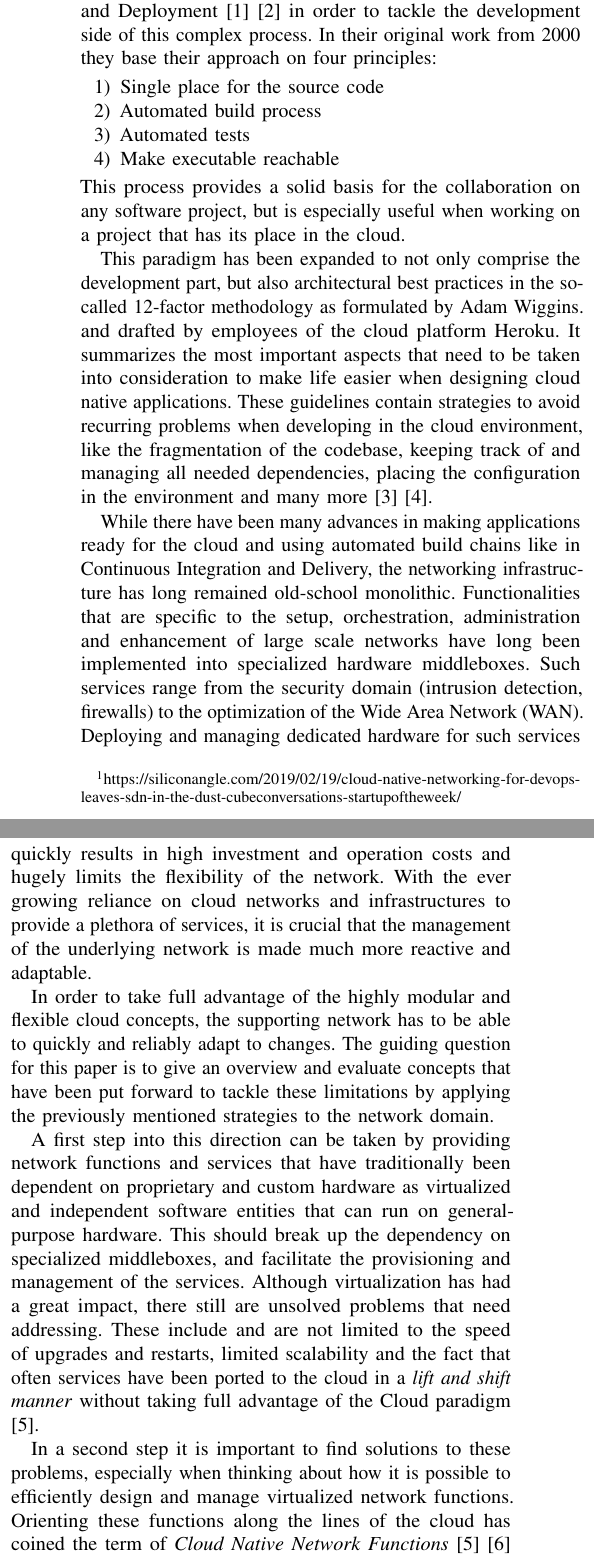
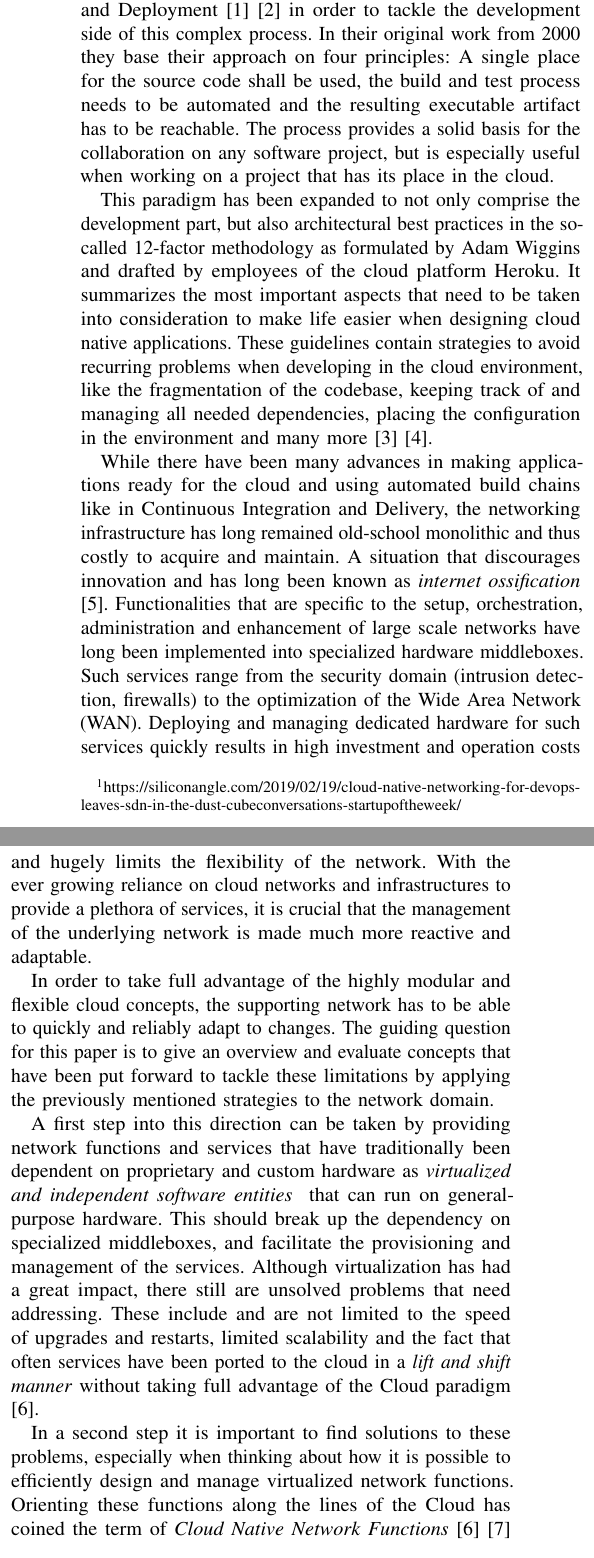
Before and after one commit to chrisioa/dsg-sem-m, a LaTeX paper (main.tex, which reads content.tex, intro.tex): two parts of the columns of page 1 of 3, joined at a grey line, cut so that both start at the same text. Compiled offline with pdfLaTeX.

Commit message:
refactor and work on intro

```diff
--- a/content.tex
+++ b/content.tex
@@ -1,32 +1,3 @@
-	\section{Introduction}
-%
-%1. Context
-%2. Problem
-%3. Problem relevant and nontrivial
-%4. Not solved before
-%5. My Plan for solving it
-
-``To move at full speed, it’s crucial to bring the networking operations teams into the DevOps chain,...''\footnote{https://siliconangle.com/2019/02/19/cloud-native-networking-for-devops-leaves-sdn-in-the-dust-cubeconversations-startupoftheweek/}.
-
-Many advances have been made in recent years towards making applications ready for the special environment of the cloud. Development of such programs needs to be adapted in order to be effective and efficient since it significantly departs from previous settings. Matthew Foemmel and Martin Fowler have proposed the influential practice of Continuous Integration and Deployment \cite{fowler_2006} \cite{fowler_foemmel_2000} in order to tackle the development side of this complex process. In their original work from 2000 they base their approach  on four principles:
-\begin{enumerate}
-	\item Single place for the source code
-	\item Automated build process
-	\item Automated tests
-	\item Make executable reachable
-\end{enumerate}
-This process provides a solid basis for the collaboration on any software project, but is especially useful when working on a project that has its place in the cloud.
-
-This paradigm has been expanded to not only comprise the development part, but also architectural best practices in the so-called 12-factor methodology as formulated by Adam Wiggins. and drafted by employees of the cloud platform Heroku.  It summarizes the most important aspects that need to be taken into consideration to make life easier when designing cloud native applications. These guidelines contain strategies to avoid recurring problems when developing in the cloud environment, like the fragmentation of the codebase, keeping track of and managing all needed dependencies, placing the configuration in the environment and many more \cite{hofmann2017microservices} \cite{12Factor}.
-
-While there have been many advances in making applications ready for the cloud  and using automated build chains like in Continuous Integration and Delivery,  the networking infrastructure has long remained old-school monolithic. Functionalities that are specific to the setup, orchestration, administration and enhancement of large scale networks have long been implemented into specialized hardware middleboxes. Such services range from the security domain (intrusion detection, firewalls) to the optimization of the Wide Area Network (WAN). Deploying and managing dedicated hardware for such services quickly results in high investment and operation costs and hugely limits the flexibility of the network. With the ever growing reliance on cloud networks and infrastructures to provide a plethora of services, it is crucial that the management of the underlying network is made much more reactive and adaptable.
-
-In order to take full advantage of the highly modular and flexible cloud concepts, the supporting network has to be able to quickly and reliably adapt to changes. The guiding question for this paper is to give an overview and evaluate concepts that have been put forward to tackle these limitations by applying the previously mentioned strategies to the network domain.
-
-A first step into this direction can be taken by providing network functions  and services that have traditionally been dependent on proprietary and custom hardware as virtualized and independent software entities that can run on general-purpose hardware. This should break up the dependency on specialized middleboxes, and facilitate the provisioning and management of the services. Although virtualization has had a great impact, there still are unsolved problems that need addressing. These include and are not limited to the speed of upgrades and restarts, limited scalability and the fact that often services have been ported to the cloud in a \textit{lift and shift manner} without taking full advantage of the Cloud paradigm \cite{CNF}.
-
-In a second step it is important to find solutions to these problems, especially when thinking about how it is possible to efficiently design and manage virtualized network functions. Orienting these functions along the lines of the cloud has coined the term of \textit{Cloud Native Network Functions} \cite{CNF} \cite{inproceedings} \cite{evolutionnfv}.
-
 
 
 \section{Related Work}
--- /dev/null
+++ b/intro.tex
@@ -0,0 +1,22 @@
+	\section{Introduction}
+%
+%1. Context
+%2. Problem
+%3. Problem relevant and nontrivial
+%4. Not solved before
+%5. My Plan for solving it
+
+``To move at full speed, it’s crucial to bring the networking operations teams into the DevOps chain,...''\footnote{https://siliconangle.com/2019/02/19/cloud-native-networking-for-devops-leaves-sdn-in-the-dust-cubeconversations-startupoftheweek/}.
+
+Many advances have been made in recent years towards making applications ready for the special environment of the cloud. Development of such programs needs to be adapted in order to be effective and efficient since it significantly departs from previous settings. Matthew Foemmel and Martin Fowler have proposed the influential practice of Continuous Integration and Deployment \cite{fowler_2006} \cite{fowler_foemmel_2000} in order to tackle the development side of this complex process. In their original work from 2000 they base their approach  on four principles: A single place for the source code shall be used, the build and test process needs to be automated and the resulting executable artifact has to be reachable.
+The process provides a solid basis for the collaboration on any software project, but is especially useful when working on a project that has its place in the cloud.
+
+This paradigm has been expanded to not only comprise the development part, but also architectural best practices in the so-called 12-factor methodology as formulated by Adam Wiggins and drafted by employees of the cloud platform Heroku.  It summarizes the most important aspects that need to be taken into consideration to make life easier when designing cloud native applications. These guidelines contain strategies to avoid recurring problems when developing in the cloud environment, like the fragmentation of the codebase, keeping track of and managing all needed dependencies, placing the configuration in the environment and many more \cite{hofmann2017microservices} \cite{12Factor}.
+
+While there have been many advances in making applications ready for the cloud  and using automated build chains like in Continuous Integration and Delivery,  the networking infrastructure has long remained old-school monolithic and thus costly to acquire and maintain. A situation that discourages innovation and has long been known as \textit{internet ossification} \cite{nunes2014survey}. Functionalities that are specific to the setup, orchestration, administration and enhancement of large scale networks have long been implemented into specialized hardware middleboxes. Such services range from the security domain (intrusion detection, firewalls) to the optimization of the Wide Area Network (WAN). Deploying and managing dedicated hardware for such services quickly results in high investment and operation costs and hugely limits the flexibility of the network. With the ever growing reliance on cloud networks and infrastructures to provide a plethora of services, it is crucial that the management of the underlying network is made much more reactive and adaptable.
+
+In order to take full advantage of the highly modular and flexible cloud concepts, the supporting network has to be able to quickly and reliably adapt to changes. The guiding question for this paper is to give an overview and evaluate concepts that have been put forward to tackle these limitations by applying the previously mentioned strategies to the network domain.
+
+A first step into this direction can be taken by providing network functions  and services that have traditionally been dependent on proprietary and custom hardware as \textit{virtualized and independent software entities } that can run on general-purpose hardware. This should break up the dependency on specialized middleboxes, and facilitate the provisioning and management of the services. Although virtualization has had a great impact, there still are unsolved problems that need addressing. These include and are not limited to the speed of upgrades and restarts, limited scalability and the fact that often services have been ported to the cloud in a \textit{lift and shift manner} without taking full advantage of the Cloud paradigm \cite{CNF}.
+
+In a second step it is important to find solutions to these problems, especially when thinking about how it is possible to efficiently design and manage virtualized network functions. Orienting these functions along the lines of the Cloud has coined the term of \textit{Cloud Native Network Functions} \cite{CNF} \cite{inproceedings} \cite{evolutionnfv}.
```
Also changed, not shown: main.tex (+2 -0 lines), references.bib (+12 -3 lines).
